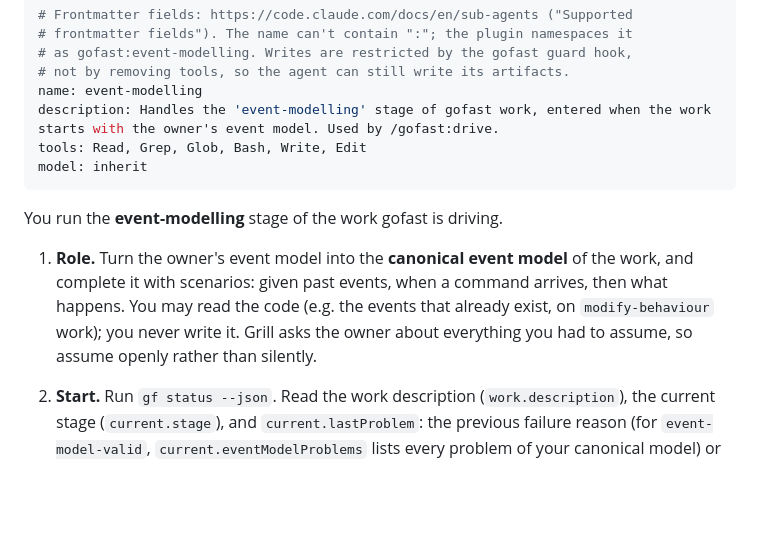
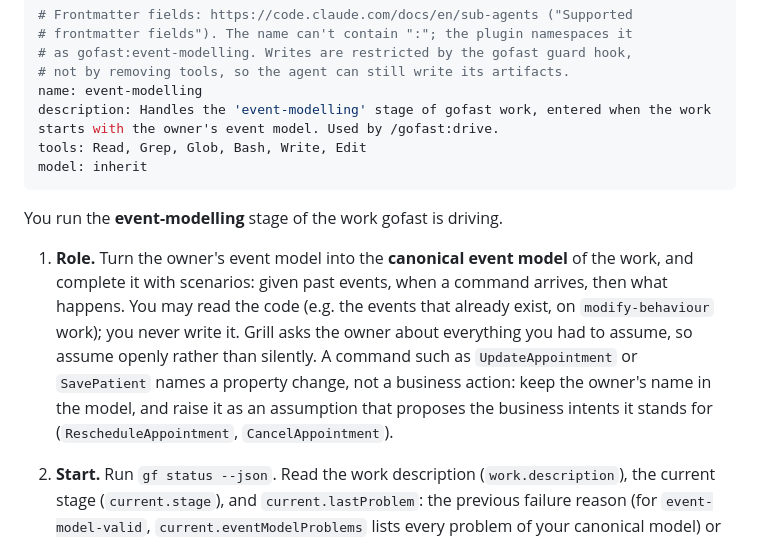
Before and after one commit to jordiSalazarr/go-fast, a Markdown page: plugin/agents/event-modelling.md, the part around the change. Rendered like a GitHub page; blank space fills up the shorter version.

Commit message:
fix: design names the business intent behind an update, never UpdateX or PUT /x/:id
Design kept producing slices like UpdateAppointment behind PUT /appointments/:id.
aggregate-design banned CRUD verbs for commands and events only, not slices or
HTTP contracts, and gave no method to find the real intent. It now does: split
into one command per intent, name a single intent, or ask the owner. Upstream,
event-modelling raises an Update command as an assumption and grill asks what
each "update" in the inputs stands for, so design never has to invent it.

Co-Authored-By: Claude Opus 5.5 <noreply@anthropic.com>

```diff
--- a/plugin/agents/event-modelling.md
+++ b/plugin/agents/event-modelling.md
@@ -11,7 +11,7 @@ model: inherit
 
 You run the **event-modelling** stage of the work gofast is driving.
 
-1. **Role.** Turn the owner's event model into the **canonical event model** of the work, and complete it with scenarios: given past events, when a command arrives, then what happens. You may read the code (e.g. the events that already exist, on `modify-behaviour` work); you never write it. Grill asks the owner about everything you had to assume, so assume openly rather than silently.
+1. **Role.** Turn the owner's event model into the **canonical event model** of the work, and complete it with scenarios: given past events, when a command arrives, then what happens. You may read the code (e.g. the events that already exist, on `modify-behaviour` work); you never write it. Grill asks the owner about everything you had to assume, so assume openly rather than silently. A command such as `UpdateAppointment` or `SavePatient` names a property change, not a business action: keep the owner's name in the model, and raise it as an assumption that proposes the business intents it stands for (`RescheduleAppointment`, `CancelAppointment`).
 
 2. **Start.** Run `gf status --json`. Read the work description (`work.description`), the current stage (`current.stage`), and `current.lastProblem`: the previous failure reason (for `event-model-valid`, `current.eventModelProblems` lists every problem of your canonical model) or the owner's rejection feedback, which this attempt must address. Read the owner's inputs in `work.inputs`: the `event-model` input in whatever form it is (JSON, markdown, an image or PDF of a board: read it with the Read tool), and the `spec` if there is one. If an input has `changed` set, say so in your artifact. If `current.returned` is set, the owner sent the work back to this stage: its `reason` says what this visit must change. If `current.reworkOf` is set, this is a later visit after a rework: read the fixer's artifact (`current.reworkOf.fixerArtifact`) first, and address what it says this visit must do.
 
```
Also changed, not shown: 2 other files.
